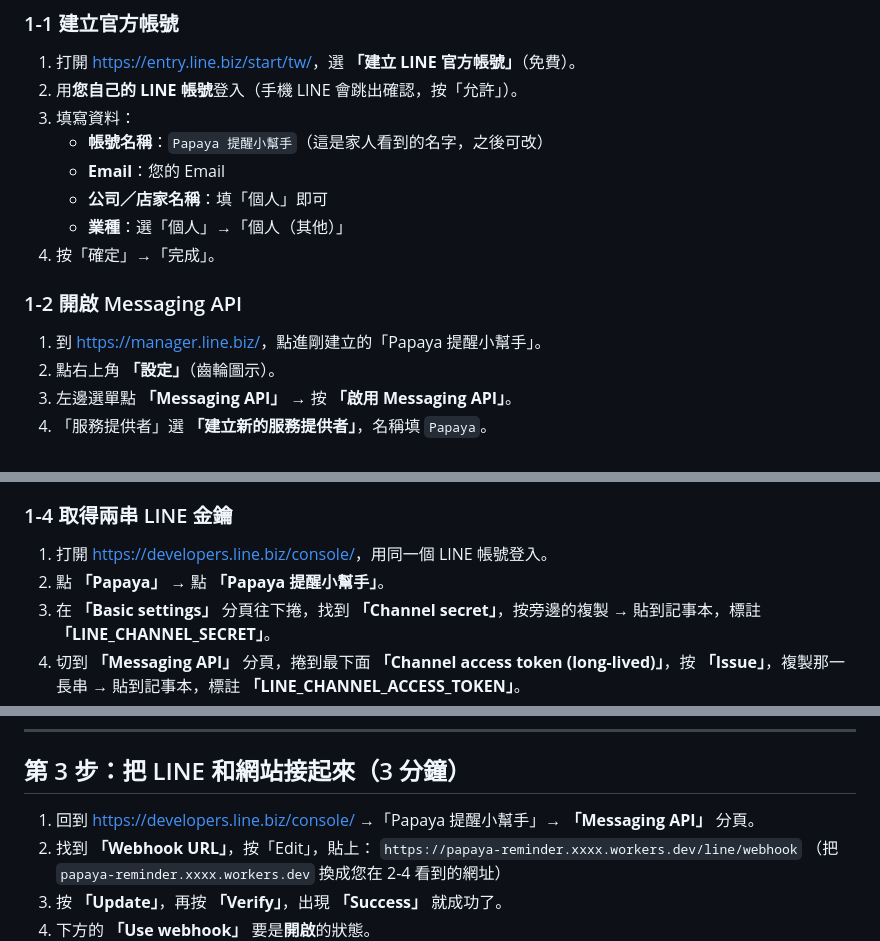
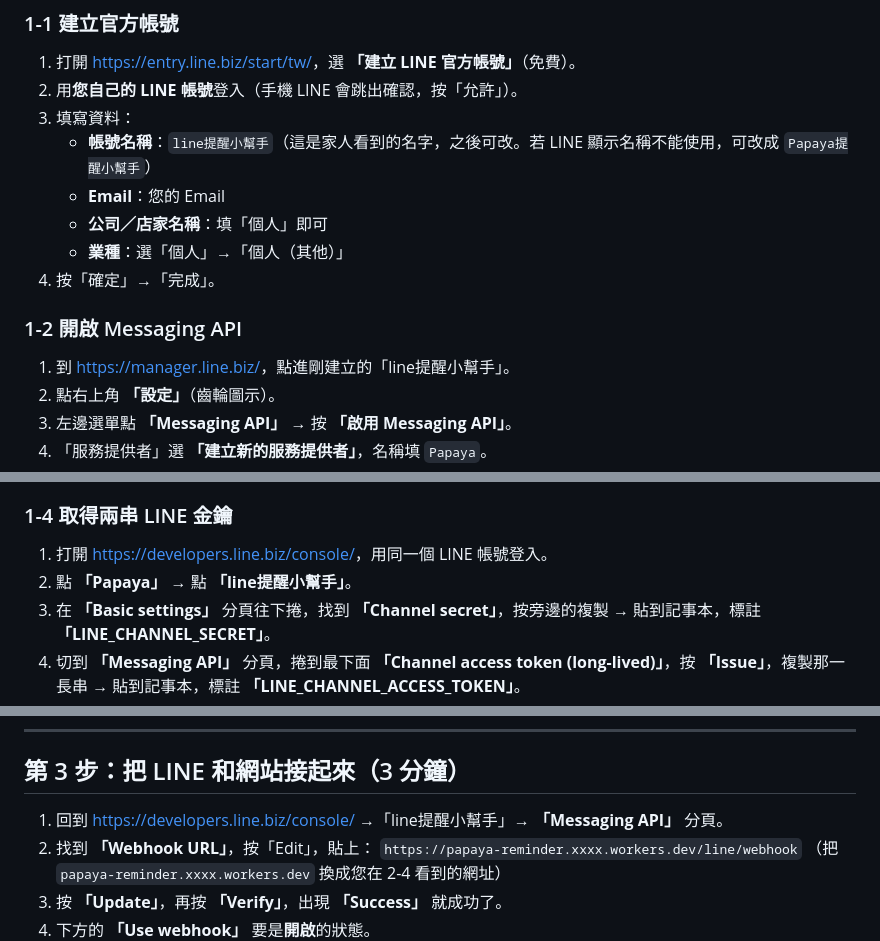
Before and after one commit to froglssh/line-voice-reminder, a Markdown page: docs/設定教學.md, 3 parts joined by grey strips. Rendered like a GitHub page.

Commit message:
Rename LINE official account to line提醒小幫手 in docs
Co-Authored-By: Claude Opus 5.5 <noreply@anthropic.com>
Claude-Session: https://claude.ai/code/session_01WdymJwaLMKUdwGr4DR9ETo

```diff
--- a/docs/設定教學.md
+++ b/docs/設定教學.md
@@ -34,14 +34,14 @@
 1. 打開 <https://entry.line.biz/start/tw/>，選 **「建立 LINE 官方帳號」**（免費）。
 2. 用**您自己的 LINE 帳號**登入（手機 LINE 會跳出確認，按「允許」）。
 3. 填寫資料：
-   - **帳號名稱**：`Papaya 提醒小幫手`（這是家人看到的名字，之後可改）
+   - **帳號名稱**：`line提醒小幫手`（這是家人看到的名字，之後可改。若 LINE 顯示名稱不能使用，可改成 `Papaya提醒小幫手`）
    - **Email**：您的 Email
    - **公司／店家名稱**：填「個人」即可
    - **業種**：選「個人」→「個人（其他）」
 4. 按「確定」→「完成」。
 
 ### 1-2 開啟 Messaging API
-1. 到 <https://manager.line.biz/>，點進剛建立的「Papaya 提醒小幫手」。
+1. 到 <https://manager.line.biz/>，點進剛建立的「line提醒小幫手」。
 2. 點右上角 **「設定」**（齒輪圖示）。
 3. 左邊選單點 **「Messaging API」** → 按 **「啟用 Messaging API」**。
 4. 「服務提供者」選 **「建立新的服務提供者」**，名稱填 `Papaya`。
@@ -57,7 +57,7 @@
 
 ### 1-4 取得兩串 LINE 金鑰
 1. 打開 <https://developers.line.biz/console/>，用同一個 LINE 帳號登入。
-2. 點 **「Papaya」** → 點 **「Papaya 提醒小幫手」**。
+2. 點 **「Papaya」** → 點 **「line提醒小幫手」**。
 3. 在 **「Basic settings」** 分頁往下捲，找到 **「Channel secret」**，按旁邊的複製 → 貼到記事本，標註 **「LINE_CHANNEL_SECRET」**。
 4. 切到 **「Messaging API」** 分頁，捲到最下面 **「Channel access token (long-lived)」**，按 **「Issue」**，複製那一長串 → 貼到記事本，標註 **「LINE_CHANNEL_ACCESS_TOKEN」**。
 
@@ -107,7 +107,7 @@ Cloudflare 是放網站和「雲端小管家」的地方，24 小時不關機、
 
 ## 第 3 步：把 LINE 和網站接起來（3 分鐘）
 
-1. 回到 <https://developers.line.biz/console/> →「Papaya 提醒小幫手」→ **「Messaging API」** 分頁。
+1. 回到 <https://developers.line.biz/console/> →「line提醒小幫手」→ **「Messaging API」** 分頁。
 2. 找到 **「Webhook URL」**，按「Edit」，貼上：
    `https://papaya-reminder.xxxx.workers.dev/line/webhook`
    （把 `papaya-reminder.xxxx.workers.dev` 換成您在 2-4 看到的網址）
```
Also changed, not shown: docs/計劃書.md (+3 -3 lines).
